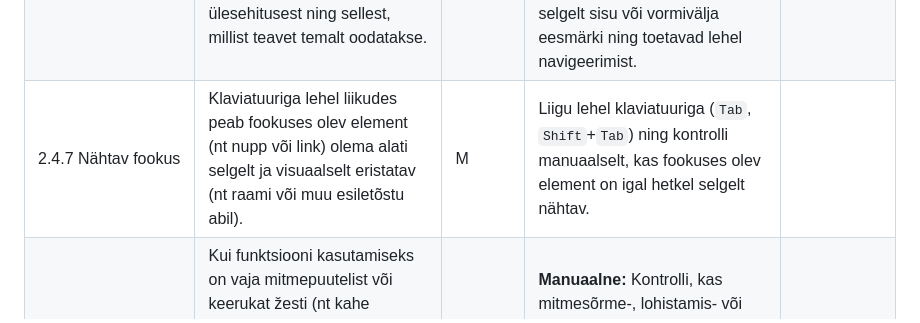
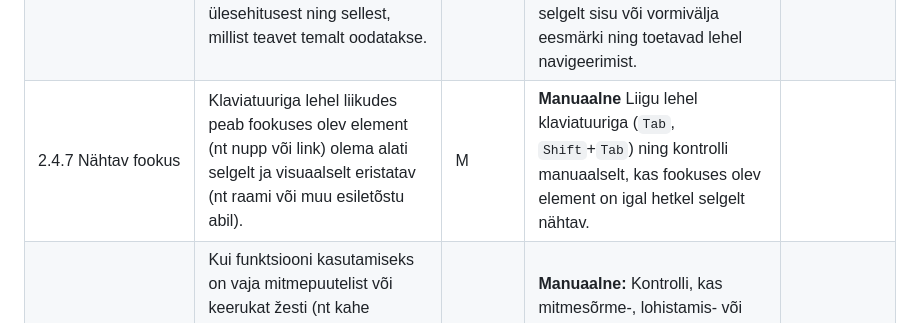
Before and after one commit to TLU-HK-RIF23-AndreE/Ligipaasetavuse-hindamise-raamistik, a Markdown page: docs/Toovoog.md, the part around the change. Rendered like a GitHub page.

```diff
--- a/docs/Toovoog.md
+++ b/docs/Toovoog.md
@@ -37,7 +37,7 @@ Meetodi tähised: `A` – automaatne, `M` – manuaalne, `H` – hübriidne.
 | 2.4.4 Lingi otstarve (kontekstis) | Lingi eesmärk peab olema arusaadav lingi tekstist või selle kontekstist, et kasutaja teaks, kuhu link viib või mida see teeb. | H | **Automaatne:** Tuvasta võimalikud mittesisukad või ebaselged lingitekstid (nt „Loe siit“, „Kliki siia“).  **Manuaalne:** Kontrolli, kas lingi eesmärk on arusaadav lingi tekstist või ümbritseva teksti põhjal. | WAVE |
 | 2.4.5 Mitu võimalust | Lehtede või sisu leidmiseks peab olema vähemalt kaks erinevat viisi (nt menüü ja otsingukast või sisukaart), et kasutaja saaks valida endale sobiva navigeerimisstiili. | M | **Manuaalne:** Kontrolli, kas soovitud lehtede või sisu leidmiseks on vähemalt kaks erinevat navigeerimisviisi (nt menüü, otsing, sisukaart või siselingid). |  |
 | 2.4.6 Pealkirjad ja sildid | Kõik pealkirjad ja vormiväljade tähised (sildid) peavad olema selged ja asjakohased, et kasutaja saaks aru sisu ülesehitusest ning sellest, millist teavet temalt oodatakse. | H | **Automaatne:** Tuvasta pealkirjade ja siltide olemasolu.  **Manuaalne:** Kontrolli, kas pealkirjad ja sildid on arusaadavad, kirjeldavad selgelt sisu või vormivälja eesmärki ning toetavad lehel navigeerimist. | WAVE |
-| 2.4.7 Nähtav fookus | Klaviatuuriga lehel liikudes peab fookuses olev element (nt nupp või link) olema alati selgelt ja visuaalselt eristatav (nt raami või muu esiletõstu abil). | M | Liigu lehel klaviatuuriga (`Tab`, `Shift`+`Tab`) ning kontrolli manuaalselt, kas fookuses olev element on igal hetkel selgelt nähtav. |  |
+| 2.4.7 Nähtav fookus | Klaviatuuriga lehel liikudes peab fookuses olev element (nt nupp või link) olema alati selgelt ja visuaalselt eristatav (nt raami või muu esiletõstu abil). | M | **Manuaalne** Liigu lehel klaviatuuriga (`Tab`, `Shift`+`Tab`) ning kontrolli manuaalselt, kas fookuses olev element on igal hetkel selgelt nähtav. |  |
 | 2.5.1 Osutusžestid | Kui funktsiooni kasutamiseks on vaja mitmepuutelist või keerukat žesti (nt kahe sõrmega suumimine või lohistamine kindlas suunas), peab sama tegevus olema võimalik teha ka lihtsama puudutuse, kliki vms. | M | **Manuaalne:** Kontrolli, kas mitmesõrme-, lohistamis- või muud keerukad žestid on asendatavad lihtsa puudutuse, kliki või muu alternatiivse juhtimisviisiga. |  |
 | 2.5.2 Osutustoimingu tühistamine | Tegevus (nt nupu vajutus) peab käivituma alles siis, kui sõrm või hiirenupp vabastatakse, et kasutaja saaks vajadusel tegevuse tühistada, liigutades sõrme või kursori enne vabastamist nupult eemale. | M | **Manuaalne:** Kontrolli, kas vajutusega algavad tegevused saab enne lõpetamist tühistada (nt sõrme või hiire vabastamisel väljaspool aktiivset ala). |  |
 | 2.5.3 Silt nimes | Nupu, lingi vms nähtav tekst peab sisalduma ka selle tehnilises nimetuses (nt aria-label'is), et hääljuhtimine ja abitehnoloogiad saaksid elementi õigesti tuvastada. | H | **Automaatne:** Võrdle elemendi nähtavat silti ja ligipääsetavat nimetust.  **Manuaalne:** Kontrolli, kas ligipääsetav nimetus sisaldab nähtavat silti ning võimaldab elementi kasutada sama nime alusel (nt hääljuhtimisega). | WAVE |
```
Also changed, not shown: docs/WCAG-hindamismeetodid.md (+1 -1 lines).
